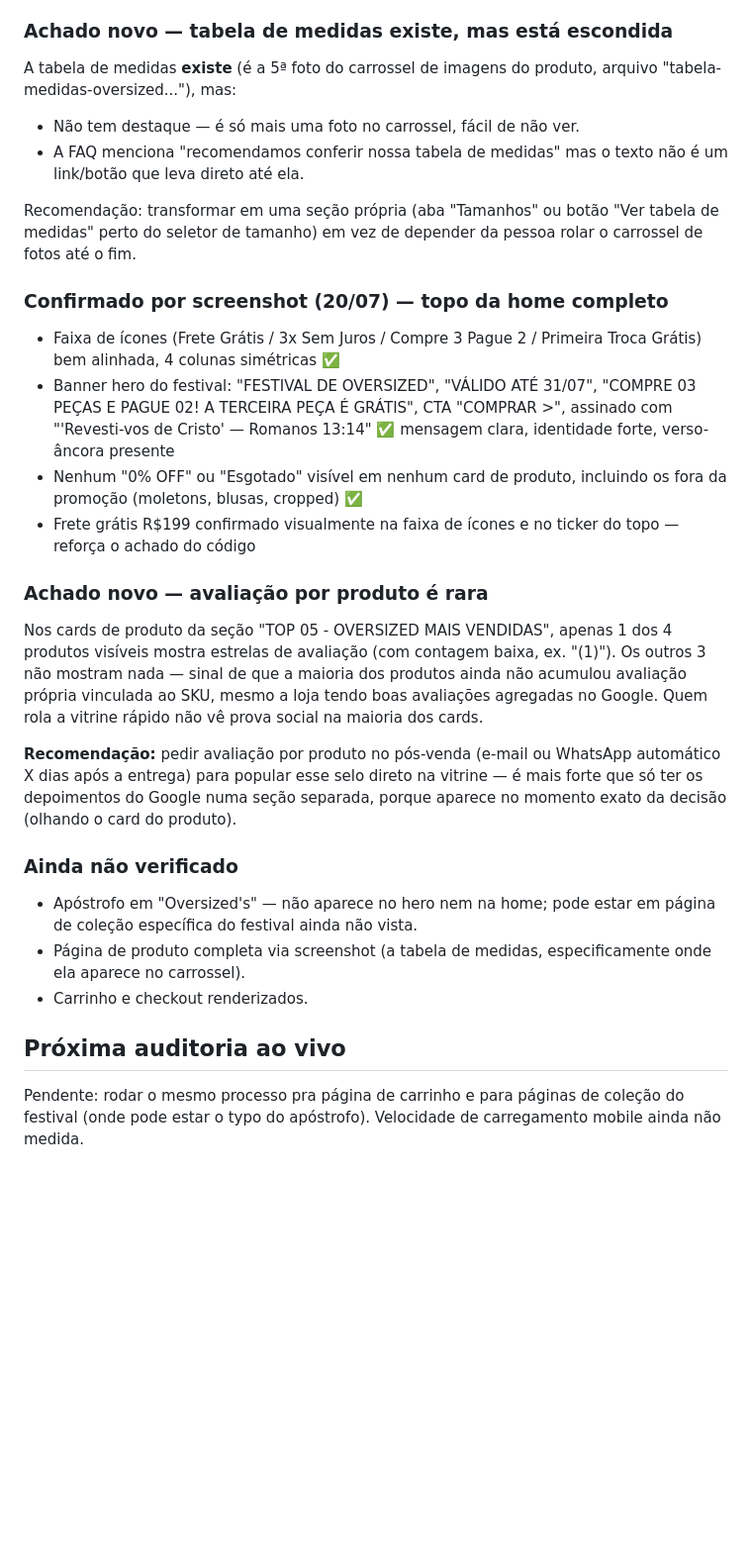
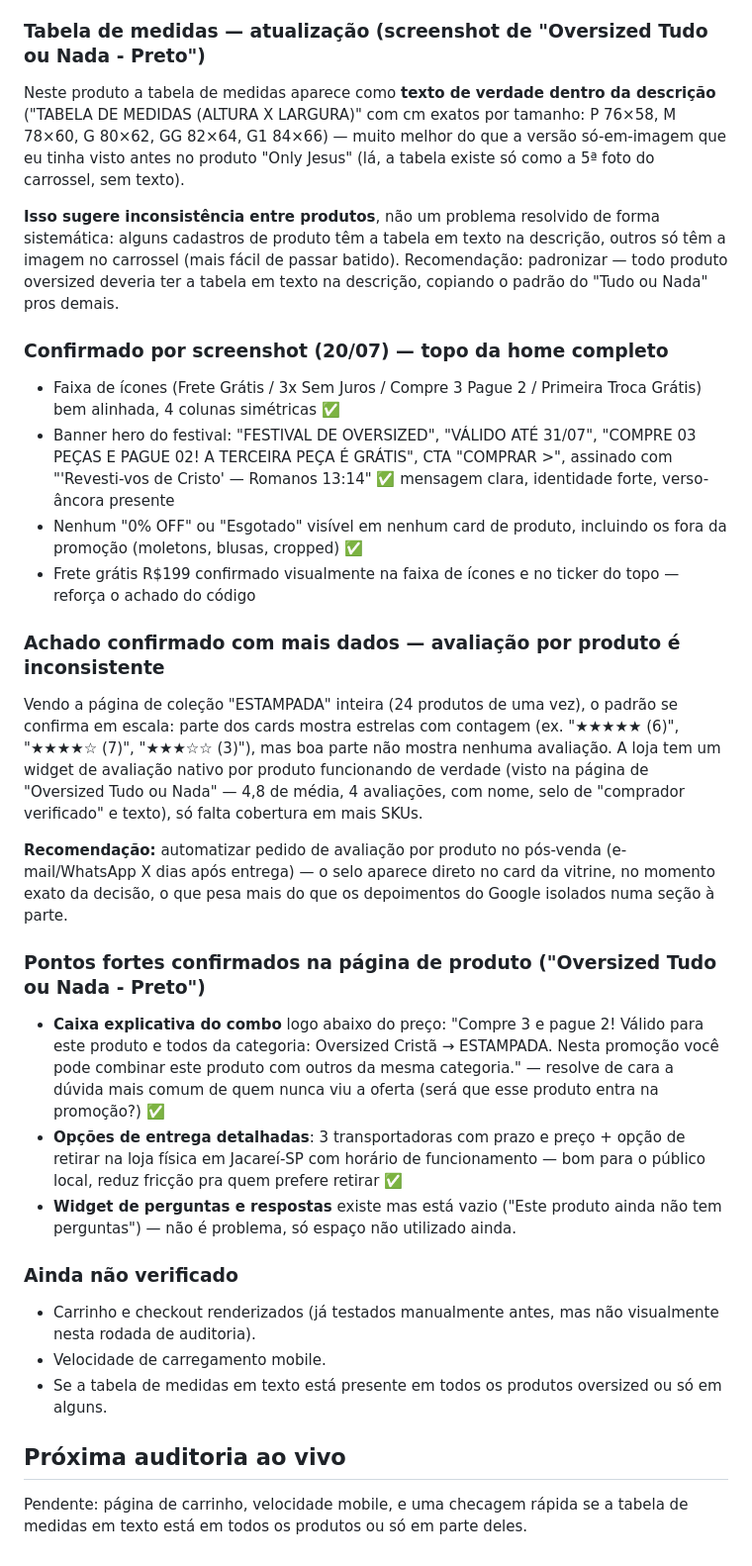
Before and after one commit to eltonsilvamoraes-ai/mktcorujinha, a Markdown page: site-audit/auditoria-site.md, the part around one of its changes. Shown at 99% size. Rendered like a GitHub page; blank space fills up the shorter version.

Commit message:
Confirm remaining pending items via product/collection page screenshots

```diff
--- a/site-audit/auditoria-site.md
+++ b/site-audit/auditoria-site.md
@@ -53,13 +55,11 @@ Acesso liberado. Auditoria feita via HTML real da home e da página de produto "
 
 Tanto a home quanto a página de produto mostram **"Frete Grátis pra Todo Brasil para compras acima de R$199"** — não R$249, que era o valor documentado como "unificado" antes do festival. Pode ser proposital (com o combo do festival custando R$219,80, um limiar de R$199 é mais fácil de bater e ainda estimula quem compra só 1 peça a completar frete grátis) — mas como diverge do que está registrado, vale **confirmar com quem mexeu na configuração** se foi decisão consciente para o período do festival ou se ficou um valor antigo.
 
-### Achado novo — tabela de medidas existe, mas está escondida
+### Tabela de medidas — atualização (screenshot de "Oversized Tudo ou Nada - Preto")
 
-A tabela de medidas **existe** (é a 5ª foto do carrossel de imagens do produto, arquivo "tabela-medidas-oversized..."), mas:
-- Não tem destaque — é só mais uma foto no carrossel, fácil de não ver.
-- A FAQ menciona "recomendamos conferir nossa tabela de medidas" mas o texto não é um link/botão que leva direto até ela.
+Neste produto a tabela de medidas aparece como **texto de verdade dentro da descrição** ("TABELA DE MEDIDAS (ALTURA X LARGURA)" com cm exatos por tamanho: P 76×58, M 78×60, G 80×62, GG 82×64, G1 84×66) — muito melhor do que a versão só-em-imagem que eu tinha visto antes no produto "Only Jesus" (lá, a tabela existe só como a 5ª foto do carrossel, sem texto).
 
-Recomendação: transformar em uma seção própria (aba "Tamanhos" ou botão "Ver tabela de medidas" perto do seletor de tamanho) em vez de depender da pessoa rolar o carrossel de fotos até o fim.
+**Isso sugere inconsistência entre produtos**, não um problema resolvido de forma sistemática: alguns cadastros de produto têm a tabela em texto na descrição, outros só têm a imagem no carrossel (mais fácil de passar batido). Recomendação: padronizar — todo produto oversized deveria ter a tabela em texto na descrição, copiando o padrão do "Tudo ou Nada" pros demais.
 
 ### Confirmado por screenshot (20/07) — topo da home completo
 
@@ -68,18 +68,24 @@ Recomendação: transformar em uma seção própria (aba "Tamanhos" ou botão "V
 - Nenhum "0% OFF" ou "Esgotado" visível em nenhum card de produto, incluindo os fora da promoção (moletons, blusas, cropped) ✅
 - Frete grátis R$199 confirmado visualmente na faixa de ícones e no ticker do topo — reforça o achado do código
 
-### Achado novo — avaliação por produto é rara
+### Achado confirmado com mais dados — avaliação por produto é inconsistente
 
-Nos cards de produto da seção "TOP 05 - OVERSIZED MAIS VENDIDAS", apenas 1 dos 4 produtos visíveis mostra estrelas de avaliação (com contagem baixa, ex. "(1)"). Os outros 3 não mostram nada — sinal de que a maioria dos produtos ainda não acumulou avaliação própria vinculada ao SKU, mesmo a loja tendo boas avaliações agregadas no Google. Quem rola a vitrine rápido não vê prova social na maioria dos cards.
+Vendo a página de coleção "ESTAMPADA" inteira (24 produtos de uma vez), o padrão se confirma em escala: parte dos cards mostra estrelas com contagem (ex. "★★★★★ (6)", "★★★★☆ (7)", "★★★☆☆ (3)"), mas boa parte não mostra nenhuma avaliação. A loja tem um widget de avaliação nativo por produto funcionando de verdade (visto na página de "Oversized Tudo ou Nada" — 4,8 de média, 4 avaliações, com nome, selo de "comprador verificado" e texto), só falta cobertura em mais SKUs.
 
-**Recomendação:** pedir avaliação por produto no pós-venda (e-mail ou WhatsApp automático X dias após a entrega) para popular esse selo direto na vitrine — é mais forte que só ter os depoimentos do Google numa seção separada, porque aparece no momento exato da decisão (olhando o card do produto).
+**Recomendação:** automatizar pedido de avaliação por produto no pós-venda (e-mail/WhatsApp X dias após entrega) — o selo aparece direto no card da vitrine, no momento exato da decisão, o que pesa mais do que os depoimentos do Google isolados numa seção à parte.
+
+### Pontos fortes confirmados na página de produto ("Oversized Tudo ou Nada - Preto")
+
+- **Caixa explicativa do combo** logo abaixo do preço: "Compre 3 e pague 2! Válido para este produto e todos da categoria: Oversized Cristã → ESTAMPADA. Nesta promoção você pode combinar este produto com outros da mesma categoria." — resolve de cara a dúvida mais comum de quem nunca viu a oferta (será que esse produto entra na promoção?) ✅
+- **Opções de entrega detalhadas**: 3 transportadoras com prazo e preço + opção de retirar na loja física em Jacareí-SP com horário de funcionamento — bom para o público local, reduz fricção pra quem prefere retirar ✅
+- **Widget de perguntas e respostas** existe mas está vazio ("Este produto ainda não tem perguntas") — não é problema, só espaço não utilizado ainda.
 
 ### Ainda não verificado
 
-- Apóstrofo em "Oversized's" — não aparece no hero nem na home; pode estar em página de coleção específica do festival ainda não vista.
-- Página de produto completa via screenshot (a tabela de medidas, especificamente onde ela aparece no carrossel).
-- Carrinho e checkout renderizados.
+- Carrinho e checkout renderizados (já testados manualmente antes, mas não visualmente nesta rodada de auditoria).
+- Velocidade de carregamento mobile.
+- Se a tabela de medidas em texto está presente em todos os produtos oversized ou só em alguns.
 
 ## Próxima auditoria ao vivo
 
-Pendente: rodar o mesmo processo pra página de carrinho e para páginas de coleção do festival (onde pode estar o typo do apóstrofo). Velocidade de carregamento mobile ainda não medida.
+Pendente: página de carrinho, velocidade mobile, e uma checagem rápida se a tabela de medidas em texto está em todos os produtos ou só em parte deles.
```
Also changed, not shown: other parts of site-audit/auditoria-site.md (+6 -4 lines).
